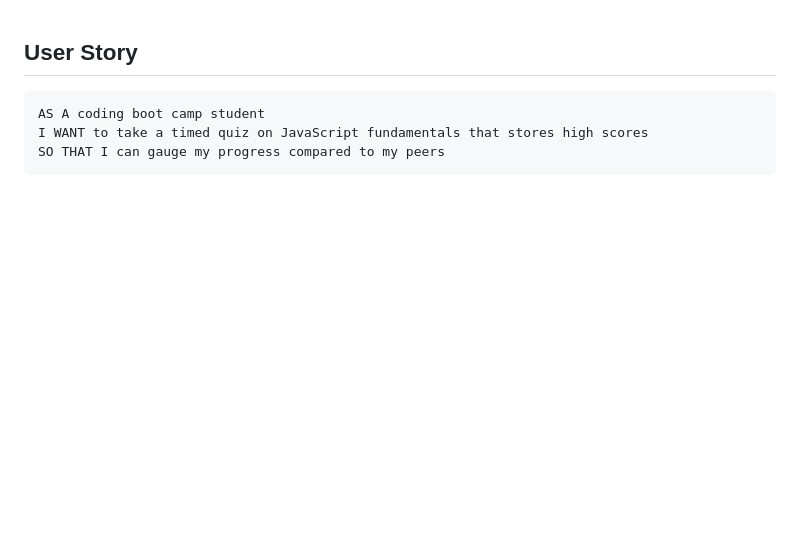
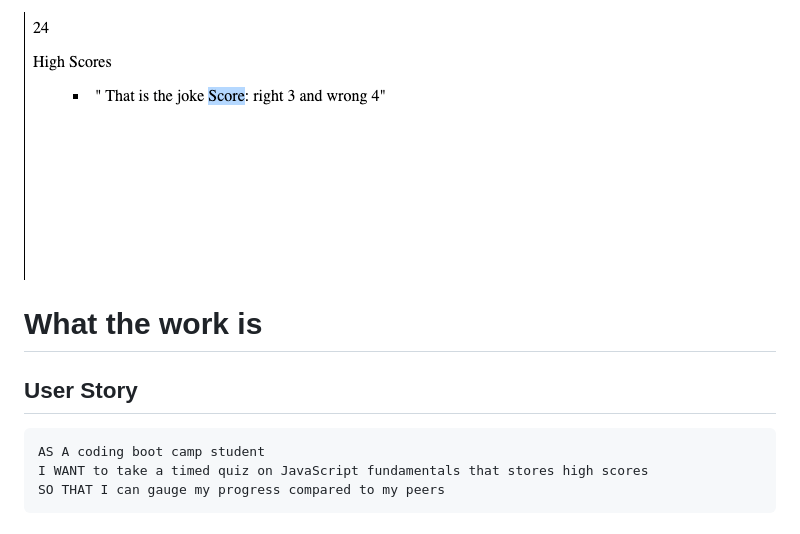
Before and after one commit to Chitosama/quiz_bootcamp, a Markdown page: README.md, the part around the change. Drawn GitHub-style; pictures changed too: Assets/bootcamp_quiz_score_page.png (added); blank space fills up the shorter version.

Commit message:
added readME image

````diff
--- a/README.md
+++ b/README.md
@@ -1,3 +1,9 @@
+
+![alt](./Assets/bootcamp_quiz_score_page.png)
+
+
+# What the work is
+
 ## User Story
 
 ```
````
